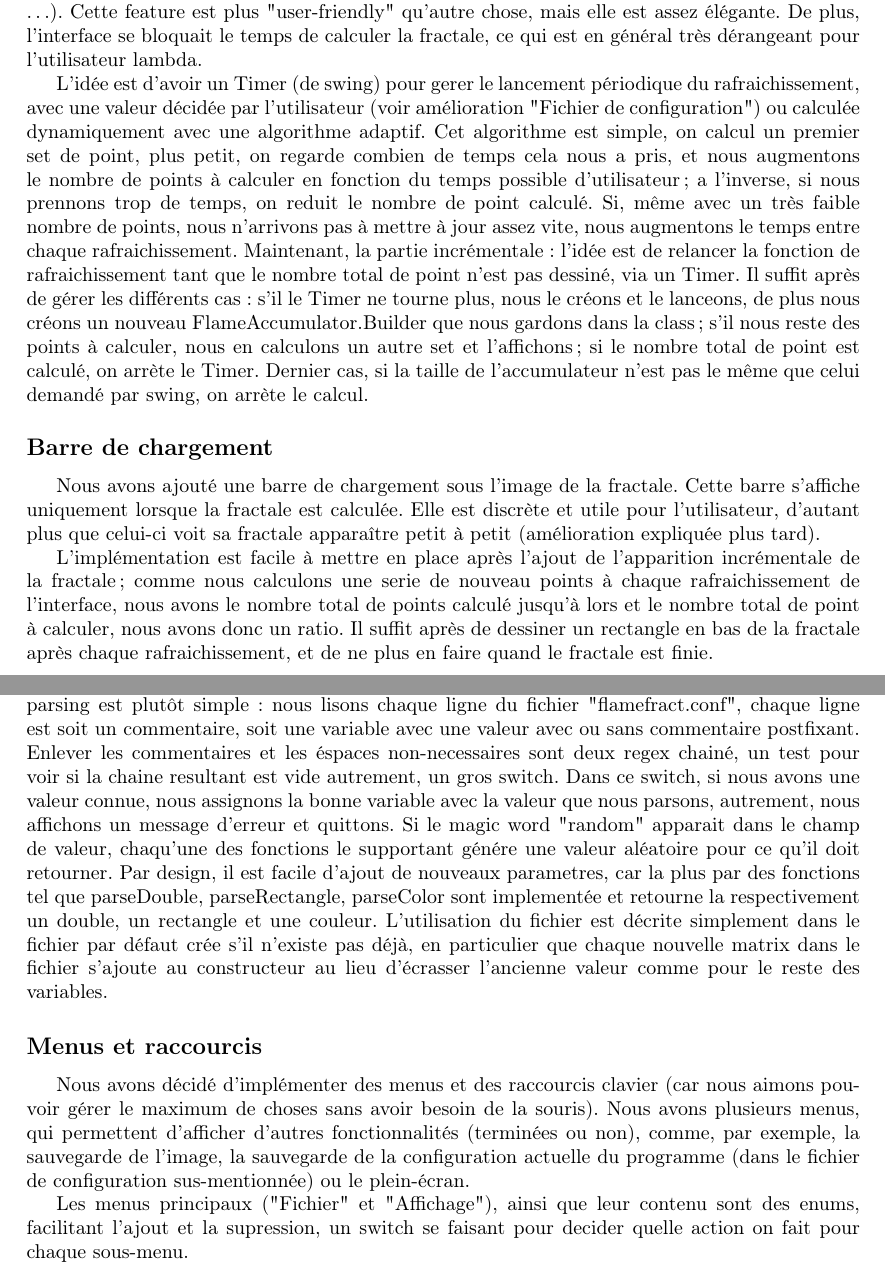
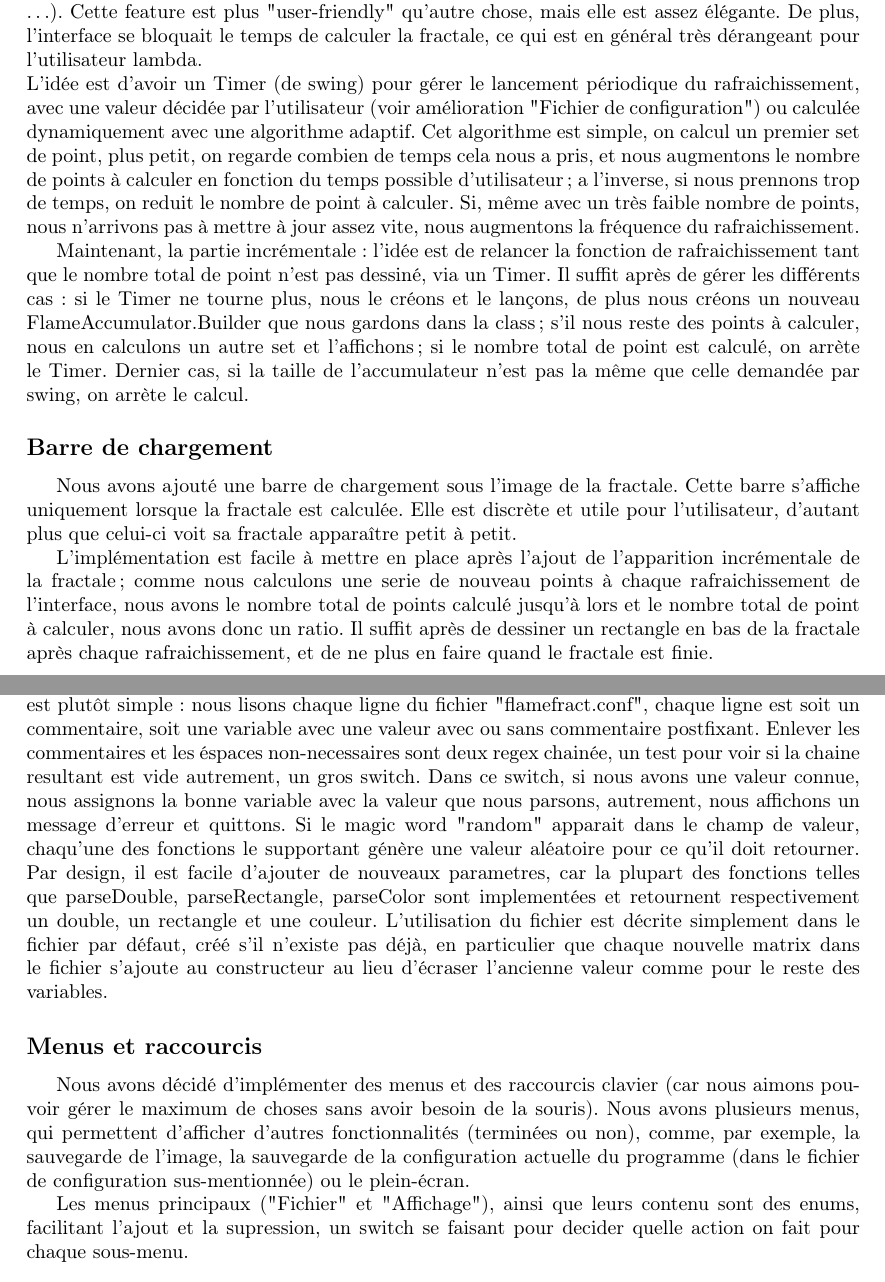
Before and after one commit to tharvik/flamefract, a LaTeX document (rapport/rapport.tex): two parts of pages 1 and 2 of 3, joined at a grey line, cut so that both start at the same text. Compiled offline with pdfLaTeX.

Commit message:
minor modifs

```diff
--- a/rapport/rapport.tex
+++ b/rapport/rapport.tex
@@ -17,23 +17,25 @@ Chaque sous-section est séparée en deux parties, la première est la descripti
 
 \subsection*{Apparation "incrémentale" de la fractale}
 L'apparition "incrémentale" de la fractale permet à l'utilisateur de voir la fractale se déssiner petit à petit devant ses yeux émerveillé par la beauté de l'image qu'il a crée (ou presque)! Avant cette feature, nous devions attendre, sans savoir quoi que ce soit sur l'état du calcul, avant de voir apparître brusquement une nouvelle fractale (en particulier si on met le GUI en plein écarn \ldots). Cette feature est plus "user-friendly" qu'autre chose, mais elle est assez élégante. De plus, l'interface se bloquait le temps de calculer la fractale, ce qui est en général très dérangeant pour l'utilisateur lambda.
+\\
+L'idée est d'avoir un Timer (de swing) pour gérer le lancement périodique du rafraichissement, avec une valeur décidée par l'utilisateur (voir amélioration "Fichier de configuration") ou calculée dynamiquement avec une algorithme adaptif. Cet algorithme est simple, on calcul un premier set de point, plus petit, on regarde combien de temps cela nous a pris, et nous augmentons le nombre de points à calculer en fonction du temps possible d'utilisateur; a l'inverse, si nous prennons trop de temps, on reduit le nombre de point à calculer. Si, même avec un très faible nombre de points, nous n'arrivons pas à mettre à jour assez vite, nous augmentons la fréquence du rafraichissement.
 
-L'idée est d'avoir un Timer (de swing) pour gerer le lancement périodique du rafraichissement, avec une valeur décidée par l'utilisateur (voir amélioration "Fichier de configuration") ou calculée dynamiquement avec une algorithme adaptif. Cet algorithme est simple, on calcul un premier set de point, plus petit, on regarde combien de temps cela nous a pris, et nous augmentons le nombre de points à calculer en fonction du temps possible d'utilisateur; a l'inverse, si nous prennons trop de temps, on reduit le nombre de point calculé. Si, même avec un très faible nombre de points, nous n'arrivons pas à mettre à jour assez vite, nous augmentons le temps entre chaque rafraichissement. Maintenant, la partie incrémentale: l'idée est de relancer la fonction de rafraichissement tant que le nombre total de point n'est pas dessiné, via un Timer. Il suffit après de gérer les différents cas: s'il le Timer ne tourne plus, nous le créons et le lanceons, de plus nous créons un nouveau FlameAccumulator.Builder que nous gardons dans la class; s'il nous reste des points à calculer, nous en calculons un autre set et l'affichons; si le nombre total de point est calculé, on arrète le Timer. Dernier cas, si la taille de l'accumulateur n'est pas le même que celui demandé par swing, on arrète le calcul.
+Maintenant, la partie incrémentale: l'idée est de relancer la fonction de rafraichissement tant que le nombre total de point n'est pas dessiné, via un Timer. Il suffit après de gérer les différents cas: si le Timer ne tourne plus, nous le créons et le lançons, de plus nous créons un nouveau FlameAccumulator.Builder que nous gardons dans la class; s'il nous reste des points à calculer, nous en calculons un autre set et l'affichons; si le nombre total de point est calculé, on arrète le Timer. Dernier cas, si la taille de l'accumulateur n'est pas la même que celle demandée par swing, on arrète le calcul.
 
 \subsection*{Barre de chargement}
-Nous avons ajouté une barre de chargement sous l'image de la fractale. Cette barre s'affiche uniquement lorsque la fractale est calculée. Elle est discrète et utile pour l'utilisateur, d'autant plus que celui-ci voit sa fractale apparaître petit à petit (amélioration expliquée plus tard).
+Nous avons ajouté une barre de chargement sous l'image de la fractale. Cette barre s'affiche uniquement lorsque la fractale est calculée. Elle est discrète et utile pour l'utilisateur, d'autant plus que celui-ci voit sa fractale apparaître petit à petit.
 
 L'implémentation est facile à mettre en place après l'ajout de l'apparition incrémentale de la fractale; comme nous calculons une serie de nouveau points à chaque rafraichissement de l'interface, nous avons le nombre total de points calculé jusqu'à lors et le nombre total de point à calculer, nous avons donc un ratio. Il suffit après de dessiner un rectangle en bas de la fractale après chaque rafraichissement, et de ne plus en faire quand le fractale est finie.
 
 \subsection*{Fichier de configuration}
 Tous les deux, nous aimons avoir le contrôle sur notre système et sur les programmes que nous utilisons, et nous apprécions particulièrement le fait de pouvoir configurer les programmes à notre guise. C'est pourquoi nous avons mis en place un fichier de configuration! Dans ce fichier, nous pouvons changer la matrice de base, les poids accordés aux différentes transformations, la "density" de l'image, \ldots Le fichier de configuration supporte les commentaires. Nous avons la possibilité d'avoir des valeurs "aléatoires" (pas pour tous les champs configurables, comme par exemple le refresh rate, car il évident qu'avoir un refresh rate aléatoire est insensé).
 
-En utilisant un patron de type Builder, nous avons une classe chargeant tout le contenu du fichier de preférence, le parse et en crée un instance de Preferences. La mise en place du parsing est plutôt simple: nous lisons chaque ligne du fichier "flamefract.conf", chaque ligne est soit un commentaire, soit une variable avec une valeur avec ou sans commentaire postfixant. Enlever les commentaires et les éspaces non-necessaires sont deux regex chainé, un test pour voir si la chaine resultant est vide autrement, un gros switch. Dans ce switch, si nous avons une valeur connue, nous assignons la bonne variable avec la valeur que nous parsons, autrement, nous affichons un message d'erreur et quittons. Si le magic word "random" apparait dans le champ de valeur, chaqu'une des fonctions le supportant génére une valeur aléatoire pour ce qu'il doit retourner. Par design, il est facile d'ajout de nouveaux parametres, car la plus par des fonctions tel que parseDouble, parseRectangle, parseColor sont implementée et retourne la respectivement un double, un rectangle et une couleur. L'utilisation du fichier est décrite simplement dans le fichier par défaut crée s'il n'existe pas déjà, en particulier que chaque nouvelle matrix dans le fichier s'ajoute au constructeur au lieu d'écrasser l'ancienne valeur comme pour le reste des variables.
+En utilisant un patron de type Builder, nous avons une classe chargeant tout le contenu du fichier de preférence, le parse et en crée un instance de Preferences. La mise en place du parsing est plutôt simple: nous lisons chaque ligne du fichier "flamefract.conf", chaque ligne est soit un commentaire, soit une variable avec une valeur avec ou sans commentaire postfixant. Enlever les commentaires et les éspaces non-necessaires sont deux regex chainée, un test pour voir si la chaine resultant est vide autrement, un gros switch. Dans ce switch, si nous avons une valeur connue, nous assignons la bonne variable avec la valeur que nous parsons, autrement, nous affichons un message d'erreur et quittons. Si le magic word "random" apparait dans le champ de valeur, chaqu'une des fonctions le supportant génère une valeur aléatoire pour ce qu'il doit retourner. Par design, il est facile d'ajouter de nouveaux parametres, car la plupart des fonctions telles que parseDouble, parseRectangle, parseColor sont implementées et retournent respectivement un double, un rectangle et une couleur. L'utilisation du fichier est décrite simplement dans le fichier par défaut, créé s'il n'existe pas déjà, en particulier que chaque nouvelle matrix dans le fichier s'ajoute au constructeur au lieu d'écraser l'ancienne valeur comme pour le reste des variables.
 
 \subsection*{Menus et raccourcis}
 Nous avons décidé d'implémenter des menus et des raccourcis clavier (car nous aimons pouvoir gérer le maximum de choses sans avoir besoin de la souris). Nous avons plusieurs menus, qui permettent d'afficher d'autres fonctionnalités (terminées ou non), comme, par exemple, la sauvegarde de l'image, la sauvegarde de la configuration actuelle du programme (dans le fichier de configuration sus-mentionnée) ou le plein-écran.
 
-Les menus principaux ("Fichier" et "Affichage"), ainsi que leur contenu sont des enums, facilitant l'ajout et la supression, un switch se faisant pour decider quelle action on fait pour chaque sous-menu.
+Les menus principaux ("Fichier" et "Affichage"), ainsi que leurs contenu sont des enums, facilitant l'ajout et la supression, un switch se faisant pour decider quelle action on fait pour chaque sous-menu.
 
 \paragraph{Sauvegarde de l'image}
 Générer des fractales dans une fenêtre créée avec Swing, c'est bien, mais avoir cette fractale en fond d'écran, c'est mieux. C'est pourquoi nous voulions, dès le départ, avoir la possibilité de sauver les images que nous avons créées.
```
Also changed, not shown: rapport/rapport.pdf, rapport/rapport.tex (6 more changed lines).
